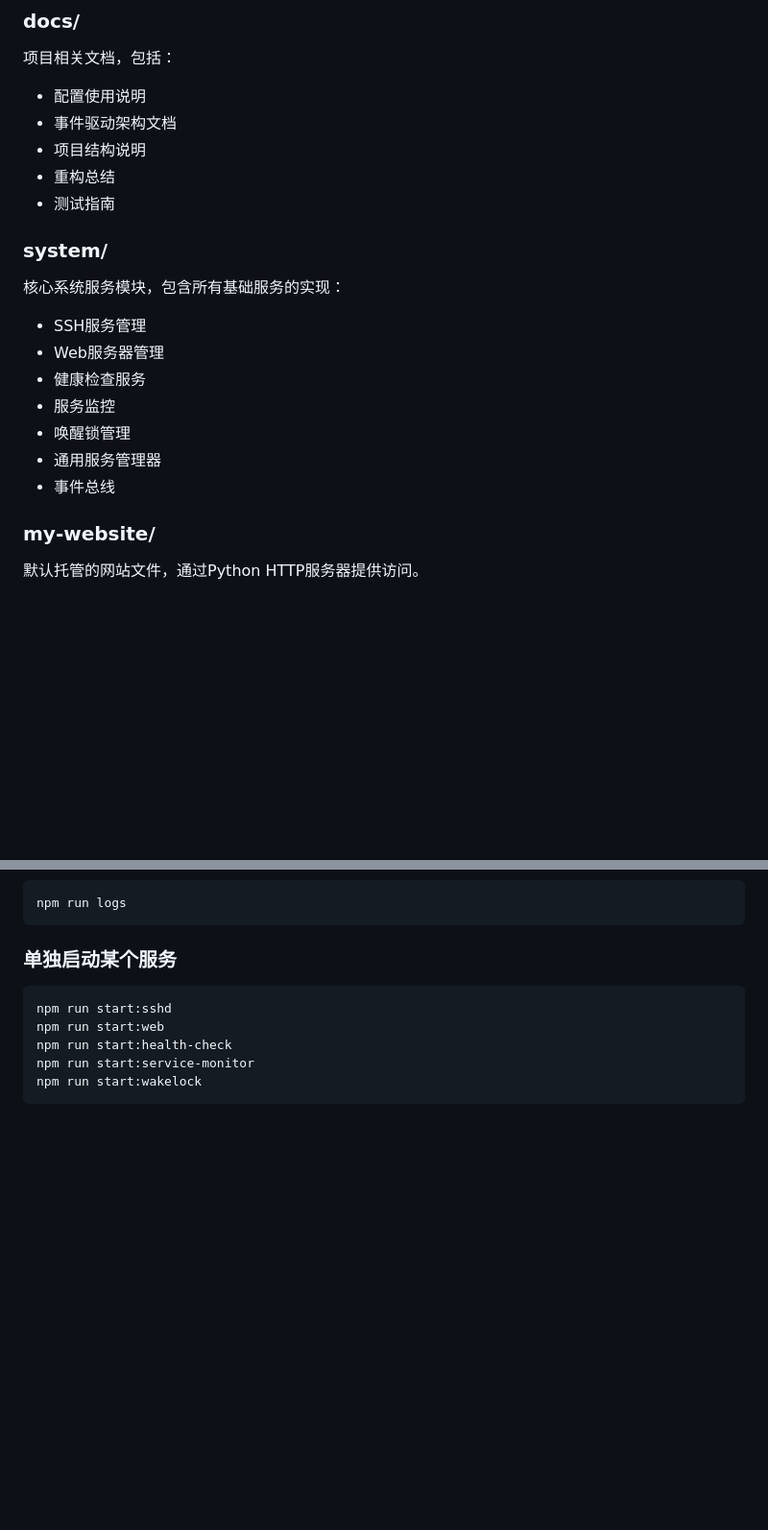
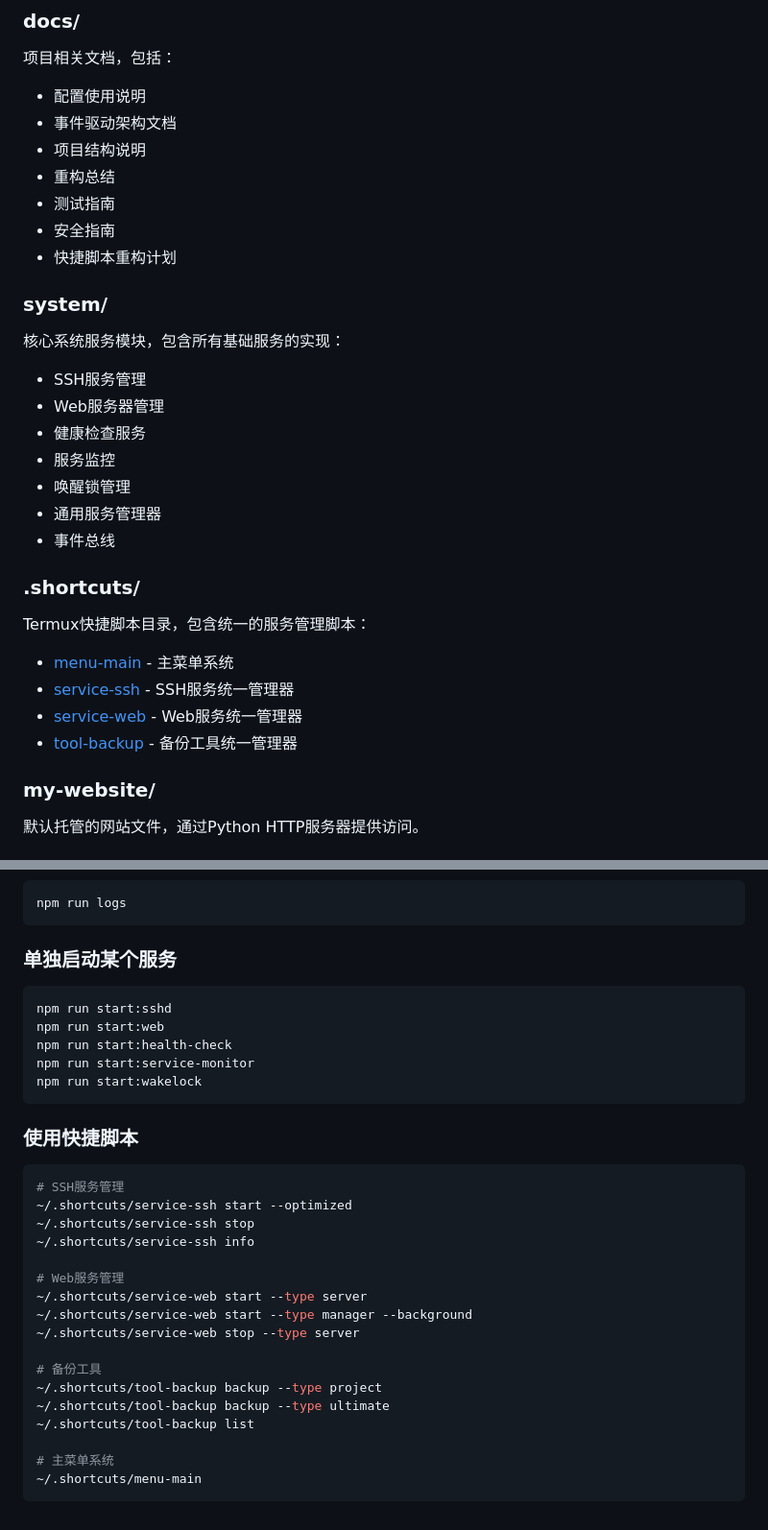
Before and after one commit to wolf381147-tech/termux-server, a Markdown page: termux-projects/docs/project-structure.md, 2 parts joined by grey strips. Shown at 96% size. Rendered like a GitHub page; blank space fills up the shorter version.

````diff
--- a/termux-projects/docs/project-structure.md
+++ b/termux-projects/docs/project-structure.md
@@ -34,6 +34,8 @@ termux-projects/
 - 项目结构说明
 - 重构总结
 - 测试指南
+- 安全指南
+- 快捷脚本重构计划
 
 ### system/
 核心系统服务模块，包含所有基础服务的实现：
@@ -44,6 +46,13 @@ termux-projects/
 - 唤醒锁管理
 - 通用服务管理器
 - 事件总线
+
+### .shortcuts/
+Termux快捷脚本目录，包含统一的服务管理脚本：
+- [menu-main](file:///e:/Termux%E5%A4%87%E4%BB%BD/.shortcuts/menu-main) - 主菜单系统
+- [service-ssh](file:///e:/Termux%E5%A4%87%E4%BB%BD/.shortcuts/service-ssh) - SSH服务统一管理器
+- [service-web](file:///e:/Termux%E5%A4%87%E4%BB%BD/.shortcuts/service-web) - Web服务统一管理器
+- [tool-backup](file:///e:/Termux%E5%A4%87%E4%BB%BD/.shortcuts/tool-backup) - 备份工具统一管理器
 
 ### my-website/
 默认托管的网站文件，通过Python HTTP服务器提供访问。
@@ -99,3 +108,24 @@ npm run start:health-check
 npm run start:service-monitor
 npm run start:wakelock
 ```
+
+### 使用快捷脚本
+```bash
+# SSH服务管理
+~/.shortcuts/service-ssh start --optimized
+~/.shortcuts/service-ssh stop
+~/.shortcuts/service-ssh info
+
+# Web服务管理
+~/.shortcuts/service-web start --type server
+~/.shortcuts/service-web start --type manager --background
+~/.shortcuts/service-web stop --type server
+
+# 备份工具
+~/.shortcuts/tool-backup backup --type project
+~/.shortcuts/tool-backup backup --type ultimate
+~/.shortcuts/tool-backup list
+
+# 主菜单系统
+~/.shortcuts/menu-main
+```
````
Also changed, not shown: other parts of termux-projects/docs/project-structure.md (+2 -2 lines), termux-projects/docs/refactoring-summary.md (+26 -3 lines).
